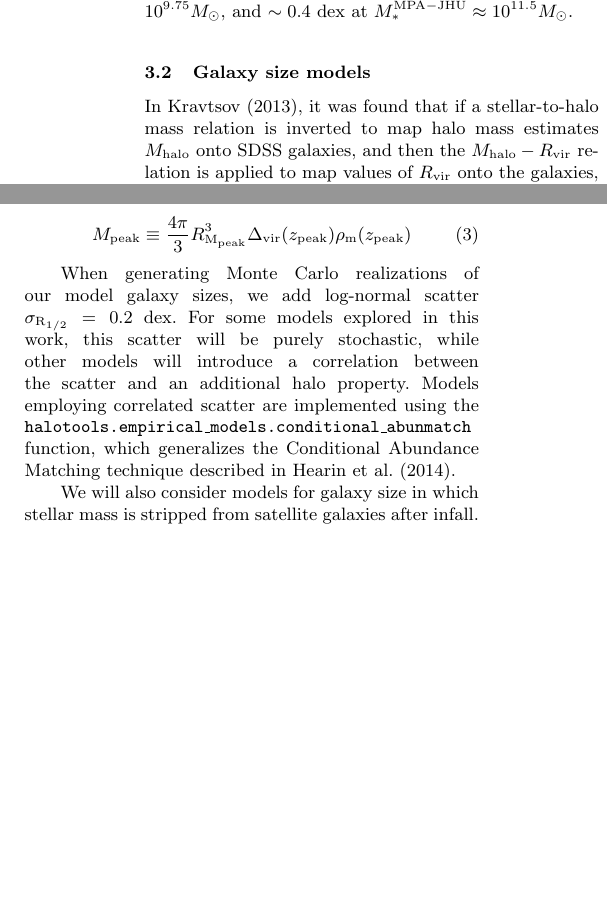
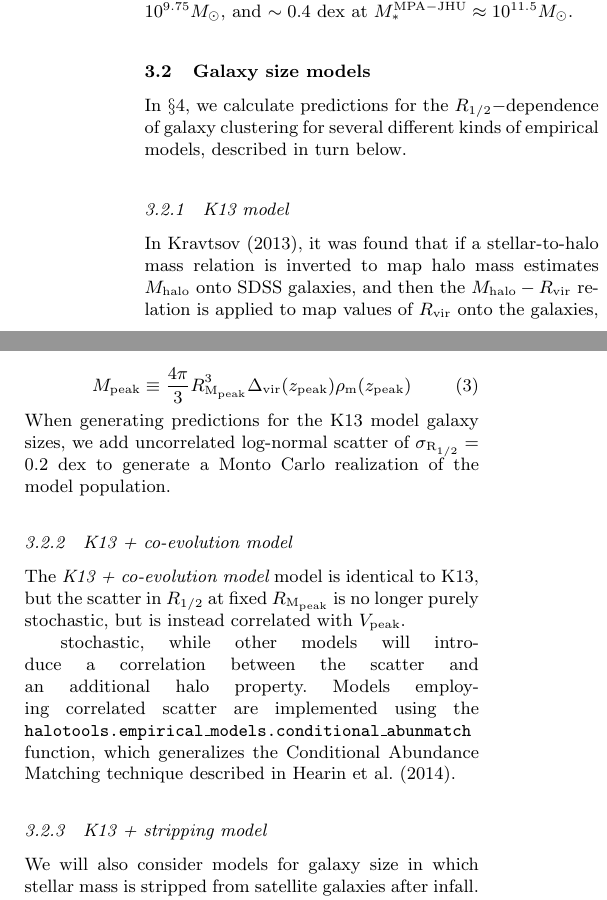
Before and after one commit to aphearin/galsize_models, a LaTeX paper (paper/galsize_paper.tex): two parts of the columns of page 2 of 5, joined at a grey line, cut so that both start at the same text, the shorter picture padded with empty space. The pictures show the PDF file paper/galsize_paper.pdf that the author committed with the source.

Commit message:
Updated models section with subsections

```diff
--- a/paper/galsize_paper.tex
+++ b/paper/galsize_paper.tex
@@ -131,6 +131,12 @@ The values of the best-fit parameters in \citet{moster_etal13} were fit to a ste
 \subsection{Galaxy size models}
 \label{subsec:model}
 
+In \S\ref{sec:results}, we calculate predictions for the $\rhalf-$dependence of galaxy clustering for several different kinds of empirical models, described in turn below.
+
+
+\subsubsection{K13 model}
+\label{subsubsec:k13model}
+
 In \citet{kravtsov13}, it was found that if a stellar-to-halo mass relation is inverted to map halo mass estimates $\mhalo$ onto SDSS galaxies, and then the $\mhalo-\rvir$ relation is applied to map values of $\rvir$ onto the galaxies, then the resulting $\rhalf-\rvir$ relation of SDSS galaxies exhibits the following linear scaling across a wide range of stellar mass:
 \beq
 \label{eq:fiducial_model}
@@ -142,8 +148,17 @@ Motivated by the simplicity of this scaling relation, we transform the \citet{kr
 \beq
 \mpeak\equiv\frac{4\pi}{3}\rmpeak^{3}\Delta_{\rm vir}(\zpeak)\rho_{\rm m}(\zpeak)
 \eeq
+When generating predictions for the K13 model galaxy sizes, we add uncorrelated log-normal scatter of $\sigmarhalf=0.2$ dex to generate a Monto Carlo realization of the model population.
 
-When generating Monte Carlo realizations of our model galaxy sizes, we add log-normal scatter $\sigmarhalf=0.2$ dex. For some models explored in this work, this scatter will be purely stochastic, while other models will introduce a correlation between the scatter and an additional halo property. Models employing correlated scatter are implemented using the {\tt halotools.empirical\_models.conditional\_abunmatch} function, which generalizes the Conditional Abundance Matching technique described in \citet{hearin_etal13b}.
+\subsubsection{K13 + co-evolution model}
+\label{subsubsec:coevolutionmodel}
+
+The {\em K13 + co-evolution model} model is identical to K13, but the scatter in $\rhalf$ at fixed $\rmpeak$ is no longer purely stochastic, but is instead correlated with $\vmaxmpeak.$
+
+ stochastic, while other models will introduce a correlation between the scatter and an additional halo property. Models employing correlated scatter are implemented using the {\tt halotools.empirical\_models.conditional\_abunmatch} function, which generalizes the Conditional Abundance Matching technique described in \citet{hearin_etal13b}.
+
+\subsubsection{K13 + stripping model}
+\label{subsubsec:strippingmodel}
 
 We will also consider models for galaxy size in which stellar mass is stripped from satellite galaxies after infall. The basis of this class of models is the fitting function presented in \citet{smith_etal16}, which was calibrated by studying stellar mass loss in a suite of high-resolution hydrodynamical simulations. In this model, $f_{\ast}$ quantifies the fraction of stellar mass lost as a function of $f_{\rm DM},$ the amount of dark matter that has been stripped since infall:
 
```
Also changed, not shown: paper/galsize_paper.pdf, paper/galsize_paper.tex (2 more changed lines).
